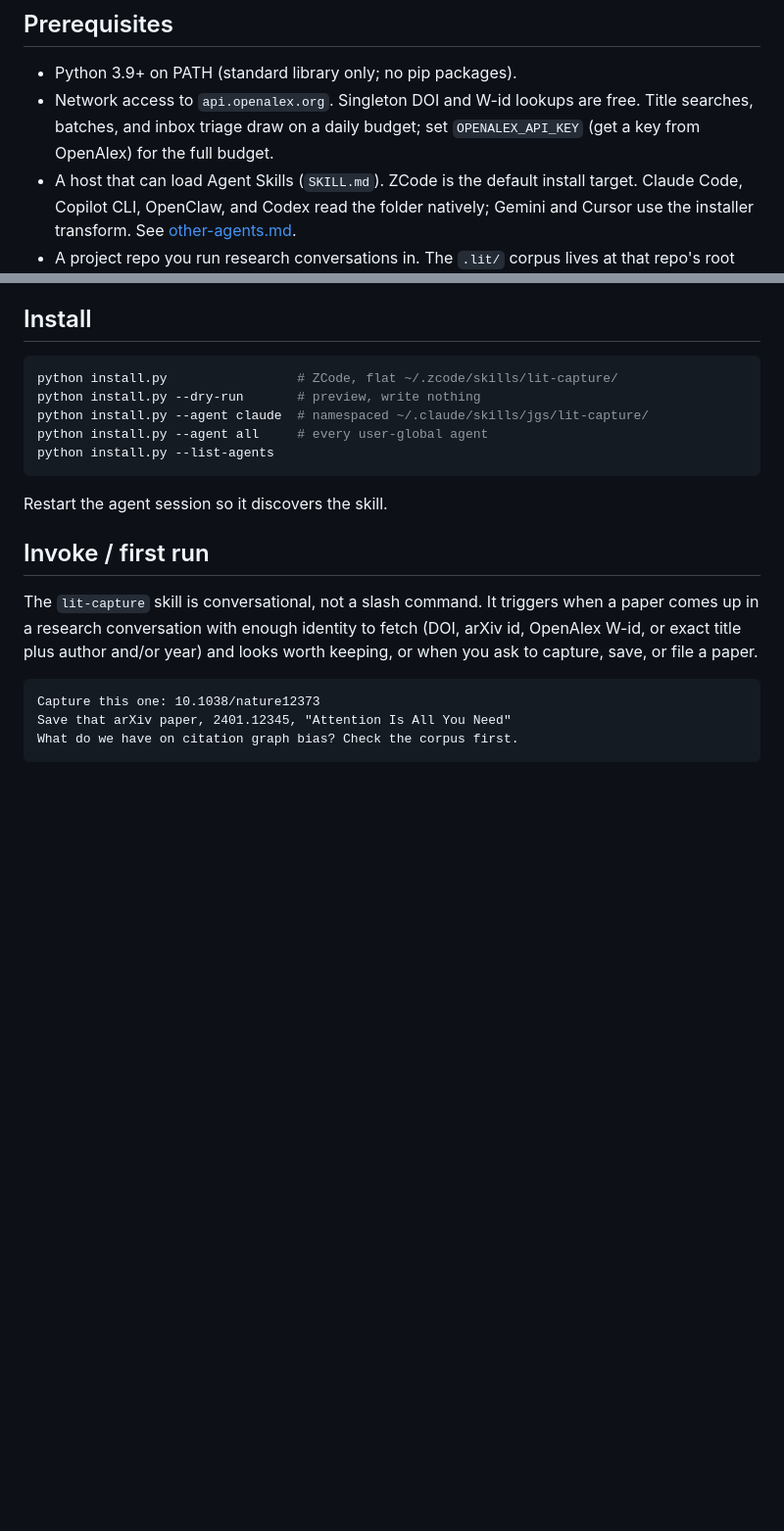
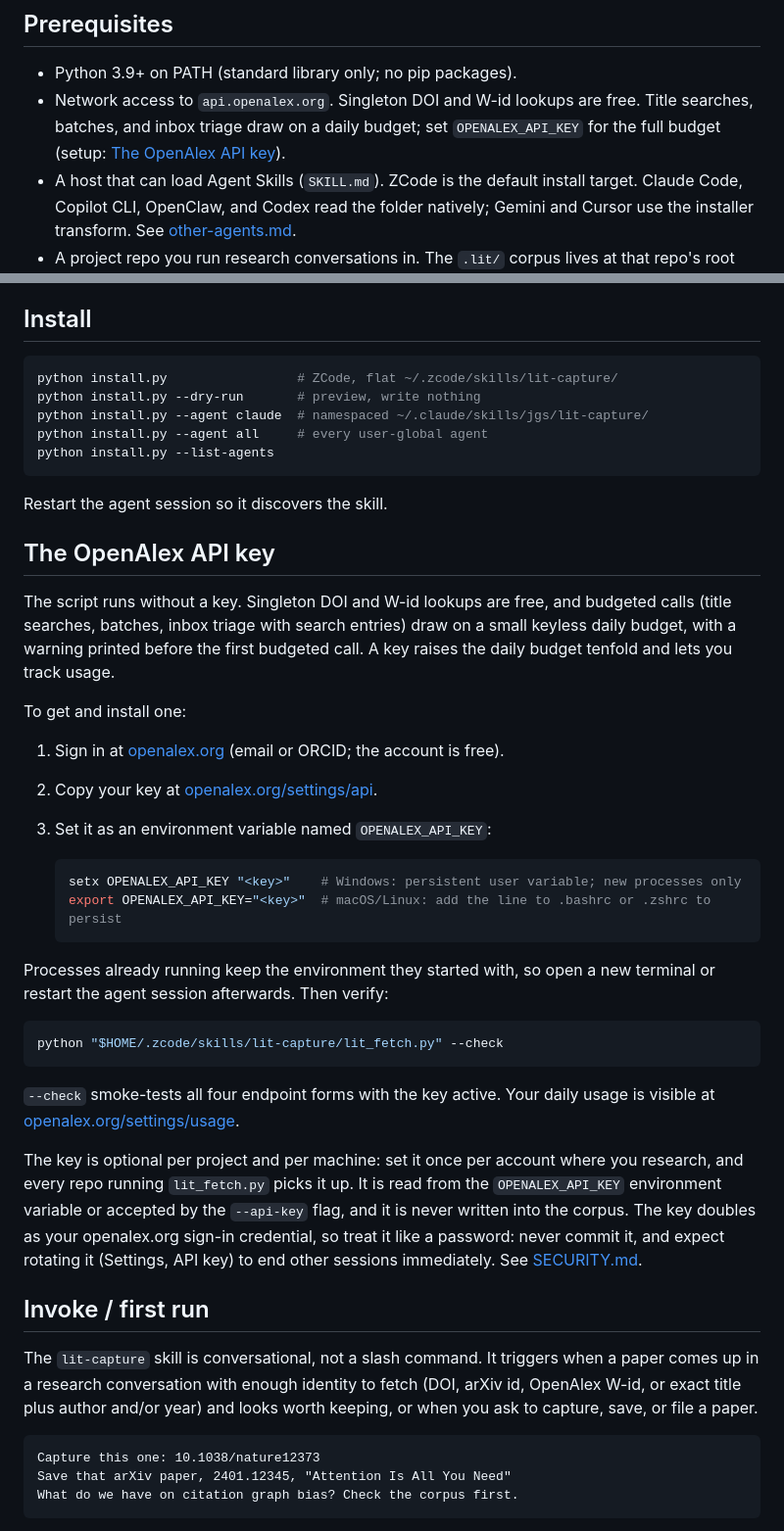
Before and after one commit to jgsystemsconsulting/jgs-lit-memory, a Markdown page: docs/skill-usage.md, 2 parts joined by grey strips. Shown at 98% size. GitHub-like rendering; blank space fills up the shorter version.

````diff
--- a/docs/skill-usage.md
+++ b/docs/skill-usage.md
@@ -8,7 +8,8 @@
 - Python 3.9+ on PATH (standard library only; no pip packages).
 - Network access to `api.openalex.org`. Singleton DOI and W-id lookups are
   free. Title searches, batches, and inbox triage draw on a daily budget;
-  set `OPENALEX_API_KEY` (get a key from OpenAlex) for the full budget.
+  set `OPENALEX_API_KEY` for the full budget (setup:
+  [The OpenAlex API key](#the-openalex-api-key)).
 - A host that can load Agent Skills (`SKILL.md`). ZCode is the default
   install target. Claude Code, Copilot CLI, OpenClaw, and Codex read the
   folder natively; Gemini and Cursor use the installer transform. See
@@ -27,6 +28,44 @@ python install.py --list-agents
 ```
 
 Restart the agent session so it discovers the skill.
+
+## The OpenAlex API key
+
+The script runs without a key. Singleton DOI and W-id lookups are free, and
+budgeted calls (title searches, batches, inbox triage with search entries)
+draw on a small keyless daily budget, with a warning printed before the first
+budgeted call. A key raises the daily budget tenfold and lets you track
+usage.
+
+To get and install one:
+
+1. Sign in at [openalex.org](https://openalex.org) (email or ORCID; the
+   account is free).
+2. Copy your key at [openalex.org/settings/api](https://openalex.org/settings/api).
+3. Set it as an environment variable named `OPENALEX_API_KEY`:
+
+   ```bash
+   setx OPENALEX_API_KEY "<key>"    # Windows: persistent user variable; new processes only
+   export OPENALEX_API_KEY="<key>"  # macOS/Linux: add the line to .bashrc or .zshrc to persist
+   ```
+
+Processes already running keep the environment they started with, so open a
+new terminal or restart the agent session afterwards. Then verify:
+
+```bash
+python "$HOME/.zcode/skills/lit-capture/lit_fetch.py" --check
+```
+
+`--check` smoke-tests all four endpoint forms with the key active. Your daily
+usage is visible at [openalex.org/settings/usage](https://openalex.org/settings/usage).
+
+The key is optional per project and per machine: set it once per account
+where you research, and every repo running `lit_fetch.py` picks it up. It is
+read from the `OPENALEX_API_KEY` environment variable or accepted by the
+`--api-key` flag, and it is never written into the corpus. The key doubles as
+your openalex.org sign-in credential, so treat it like a password: never
+commit it, and expect rotating it (Settings, API key) to end other sessions
+immediately. See [SECURITY.md](../SECURITY.md).
 
 ## Invoke / first run
 
````
Also changed, not shown: README.md (+4 -2 lines).
